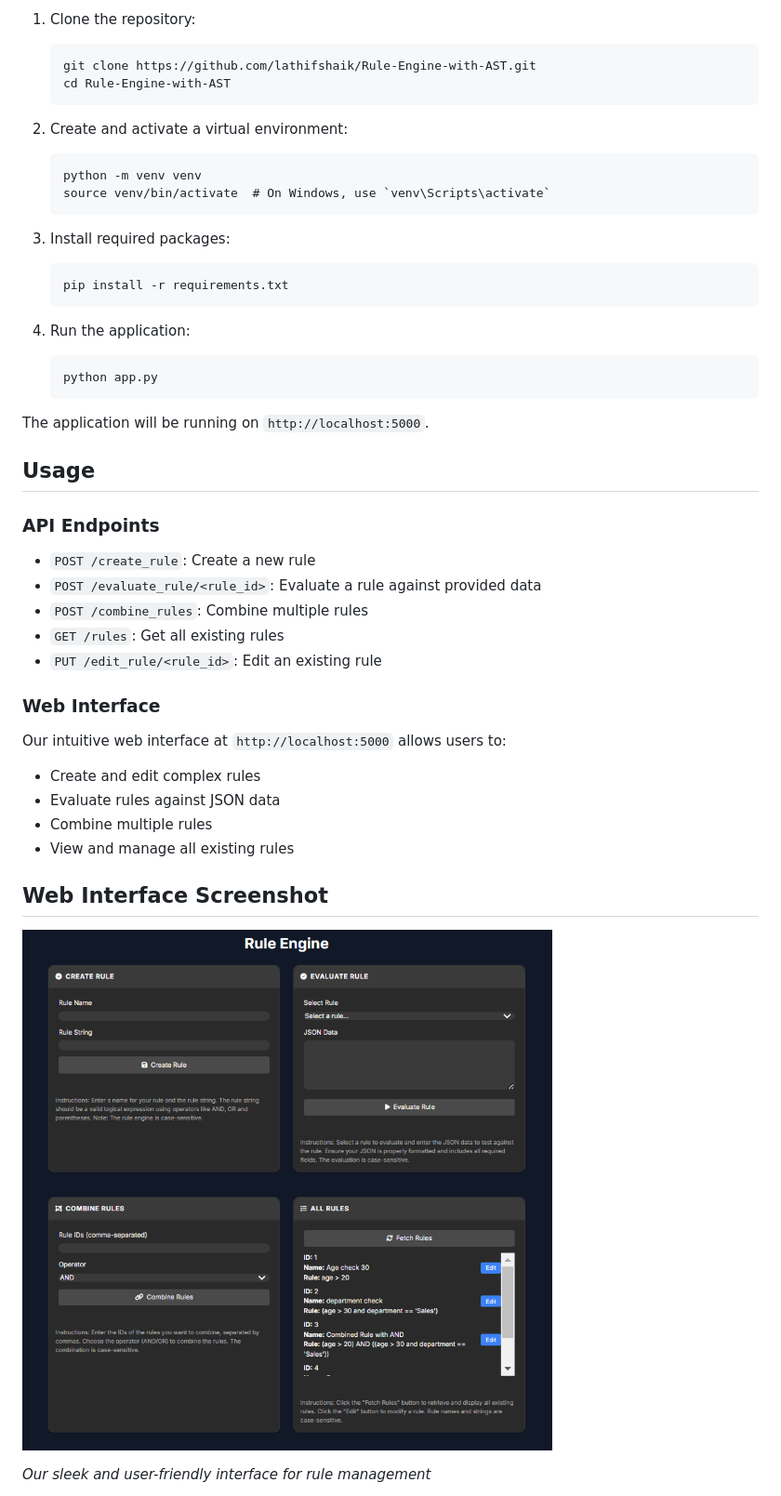
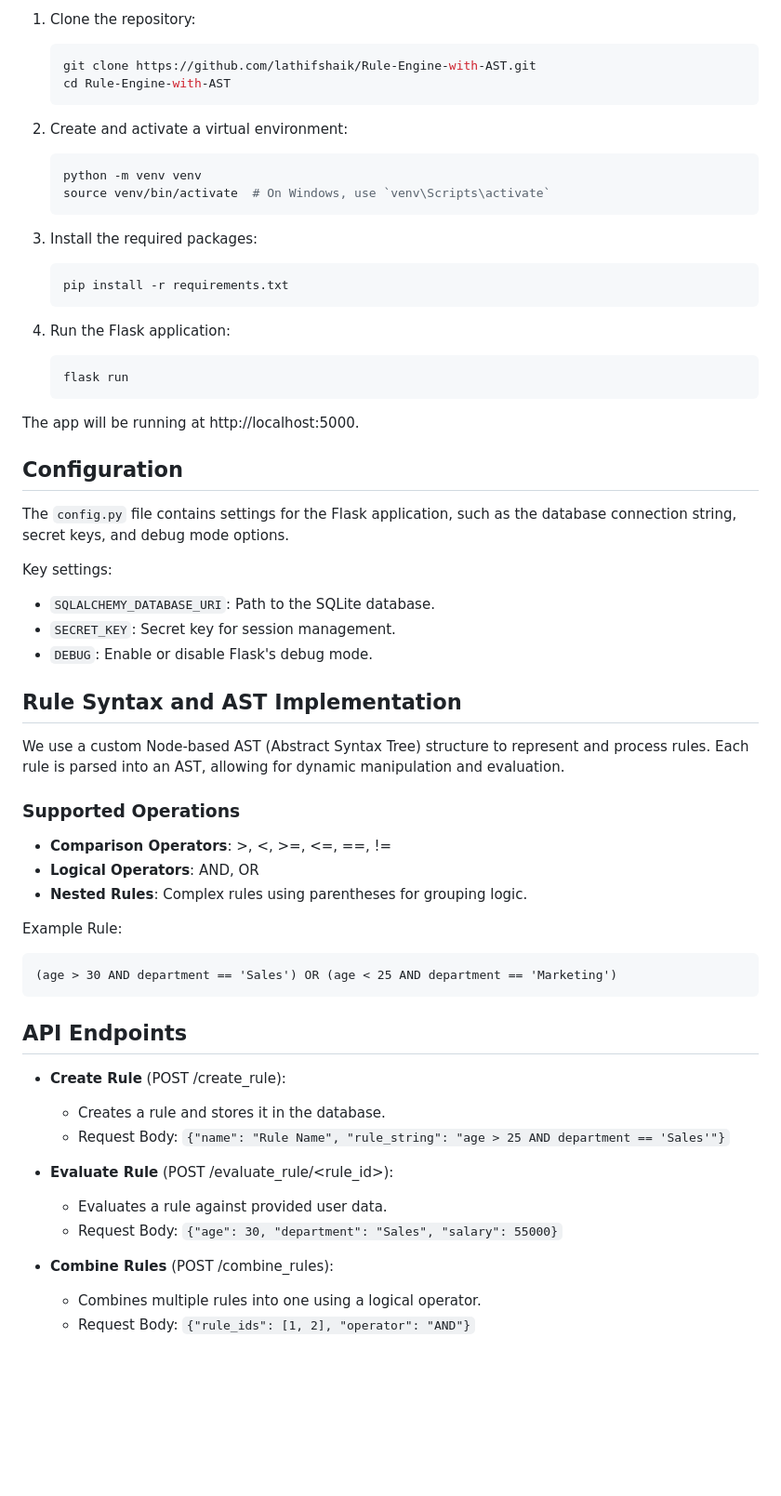
Before and after one commit to lathifshaik/Rule-Engine-with-AST, a Markdown page: README.md, the part around one of its changes. Shown at 93% size. Drawn GitHub-style; blank space fills up the shorter version.

````diff
--- a/README.md
+++ b/README.md
@@ -76,44 +58,58 @@ We've implemented all required API endpoints with additional features:
    ```
 
 2. Create and activate a virtual environment:
-   ```
+   ```bash
    python -m venv venv
    source venv/bin/activate  # On Windows, use `venv\Scripts\activate`
    ```
 
-3. Install required packages:
-   ```
+3. Install the required packages:
+   ```bash
    pip install -r requirements.txt
    ```
 
-4. Run the application:
-   ```
-   python app.py
+4. Run the Flask application:
+   ```bash
+   flask run
    ```
 
-The application will be running on `http://localhost:5000`.
+The app will be running at http://localhost:5000.
 
-## Usage
+## Configuration
 
-### API Endpoints
+The `config.py` file contains settings for the Flask application, such as the database connection string, secret keys, and debug mode options.
 
-- `POST /create_rule`: Create a new rule
-- `POST /evaluate_rule/<rule_id>`: Evaluate a rule against provided data
-- `POST /combine_rules`: Combine multiple rules
-- `GET /rules`: Get all existing rules
-- `PUT /edit_rule/<rule_id>`: Edit an existing rule
+Key settings:
+- `SQLALCHEMY_DATABASE_URI`: Path to the SQLite database.
+- `SECRET_KEY`: Secret key for session management.
+- `DEBUG`: Enable or disable Flask's debug mode.
 
-### Web Interface
+## Rule Syntax and AST Implementation
 
-Our intuitive web interface at `http://localhost:5000` allows users to:
+We use a custom Node-based AST (Abstract Syntax Tree) structure to represent and process rules. Each rule is parsed into an AST, allowing for dynamic manipulation and evaluation.
 
-- Create and edit complex rules
-- Evaluate rules against JSON data
-- Combine multiple rules
-- View and manage all existing rules
+### Supported Operations
 
-## Web Interface Screenshot
+- **Comparison Operators**: >, <, >=, <=, ==, !=
+- **Logical Operators**: AND, OR
+- **Nested Rules**: Complex rules using parentheses for grouping logic.
 
-![Rule Engine Web Interface](static/1.png)
+Example Rule:
+```
+(age > 30 AND department == 'Sales') OR (age < 25 AND department == 'Marketing')
+```
 
-*Our sleek and user-friendly interface for rule management*
+## API Endpoints
+
+- **Create Rule** (POST /create_rule):
+  - Creates a rule and stores it in the database.
+  - Request Body: `{"name": "Rule Name", "rule_string": "age > 25 AND department == 'Sales'"}`
+
+- **Evaluate Rule** (POST /evaluate_rule/<rule_id>):
+  - Evaluates a rule against provided user data.
+  - Request Body: `{"age": 30, "department": "Sales", "salary": 55000}`
+
+- **Combine Rules** (POST /combine_rules):
+  - Combines multiple rules into one using a logical operator.
+  - Request Body: `{"rule_ids": [1, 2], "operator": "AND"}`
+
````
Also changed, not shown: other parts of README.md (+68 -66 lines).
